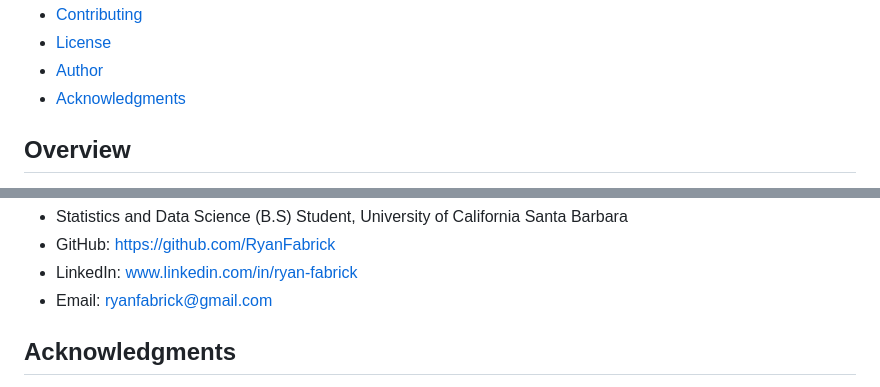
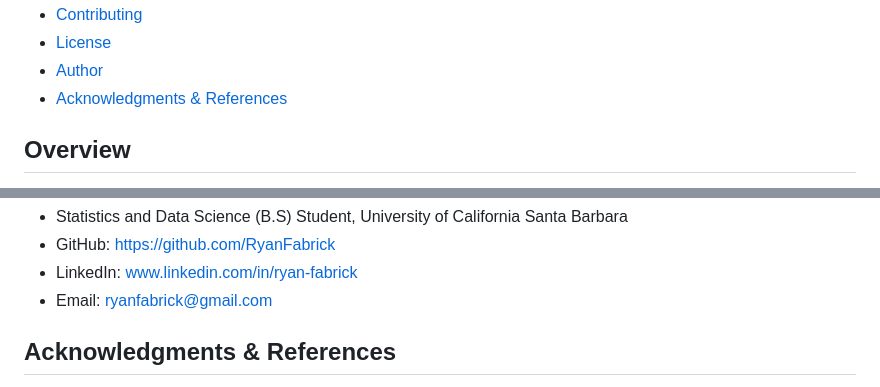
Before and after one commit to RyanFabrick/ML-CV-Surf-Reporter, a Markdown page: backend/README.md, 2 parts joined by grey strips. GitHub-like rendering.

```diff
--- a/backend/README.md
+++ b/backend/README.md
@@ -23,7 +23,7 @@ A real-time computer vision system designed and trained for automated surfer det
 - [Contributing](#contributing)
 - [License](#license)
 - [Author](#author)
-- [Acknowledgments](#acknowledgments)
+- [Acknowledgments & References](#acknowledgments--references)
 
 ## Overview
 
@@ -565,5 +565,5 @@ This project is open source and available under the MIT License.
 - LinkedIn: [www.linkedin.com/in/ryan-fabrick](https://www.linkedin.com/in/ryan-fabrick)
 - Email: ryanfabrick@gmail.com
 
-## Acknowledgments
+## Acknowledgments & References
 
```
Also changed, not shown: other parts of backend/README.md (+5 -5 lines), README.md (+8 -7 lines), frontend/README.md (+7 -7 lines).
